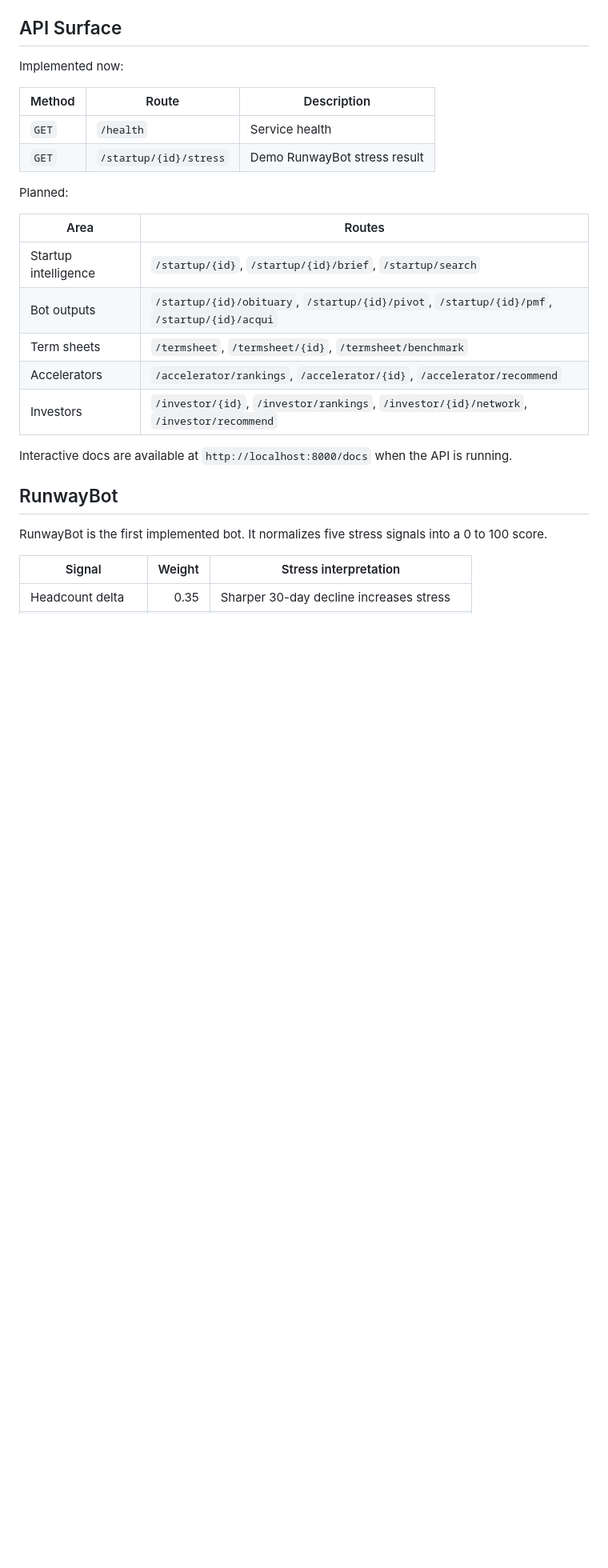
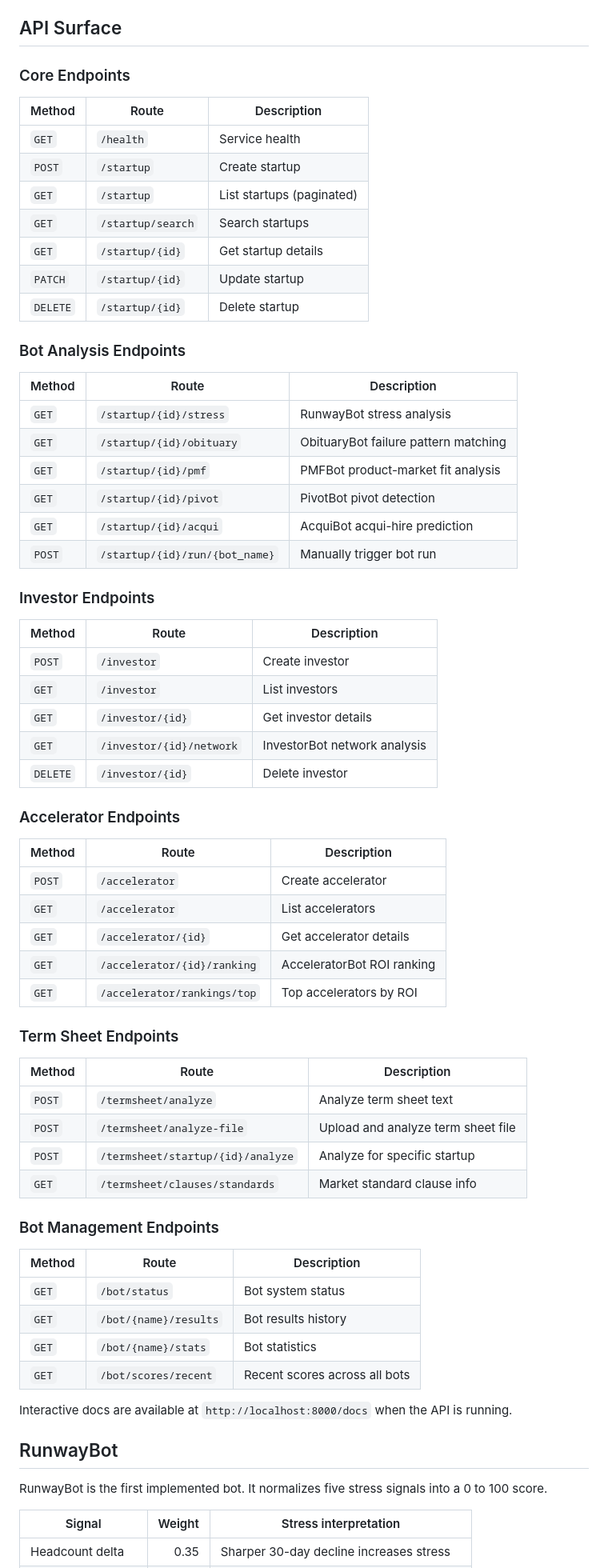
Before and after one commit to askmy-stack/startupintel, a Markdown page: README.md, the part around one of its changes. Shown at 80% size. Rendered like a GitHub page; blank space fills up the shorter version.

Commit message:
Update README with current implementation status and comprehensive API documentation

```diff
--- a/README.md
+++ b/README.md
@@ -148,22 +148,66 @@ Key groups:
 
 ## API Surface
 
-Implemented now:
+### Core Endpoints
 
 | Method | Route | Description |
 |---|---|---|
 | `GET` | `/health` | Service health |
-| `GET` | `/startup/{id}/stress` | Demo RunwayBot stress result |
+| `POST` | `/startup` | Create startup |
+| `GET` | `/startup` | List startups (paginated) |
+| `GET` | `/startup/search` | Search startups |
+| `GET` | `/startup/{id}` | Get startup details |
+| `PATCH` | `/startup/{id}` | Update startup |
+| `DELETE` | `/startup/{id}` | Delete startup |
 
-Planned:
+### Bot Analysis Endpoints
 
-| Area | Routes |
-|---|---|
-| Startup intelligence | `/startup/{id}`, `/startup/{id}/brief`, `/startup/search` |
-| Bot outputs | `/startup/{id}/obituary`, `/startup/{id}/pivot`, `/startup/{id}/pmf`, `/startup/{id}/acqui` |
-| Term sheets | `/termsheet`, `/termsheet/{id}`, `/termsheet/benchmark` |
-| Accelerators | `/accelerator/rankings`, `/accelerator/{id}`, `/accelerator/recommend` |
-| Investors | `/investor/{id}`, `/investor/rankings`, `/investor/{id}/network`, `/investor/recommend` |
+| Method | Route | Description |
+|---|---|---|
+| `GET` | `/startup/{id}/stress` | RunwayBot stress analysis |
+| `GET` | `/startup/{id}/obituary` | ObituaryBot failure pattern matching |
+| `GET` | `/startup/{id}/pmf` | PMFBot product-market fit analysis |
+| `GET` | `/startup/{id}/pivot` | PivotBot pivot detection |
+| `GET` | `/startup/{id}/acqui` | AcquiBot acqui-hire prediction |
+| `POST` | `/startup/{id}/run/{bot_name}` | Manually trigger bot run |
+
+### Investor Endpoints
+
+| Method | Route | Description |
+|---|---|---|
+| `POST` | `/investor` | Create investor |
+| `GET` | `/investor` | List investors |
+| `GET` | `/investor/{id}` | Get investor details |
+| `GET` | `/investor/{id}/network` | InvestorBot network analysis |
+| `DELETE` | `/investor/{id}` | Delete investor |
+
+### Accelerator Endpoints
+
+| Method | Route | Description |
+|---|---|---|
+| `POST` | `/accelerator` | Create accelerator |
+| `GET` | `/accelerator` | List accelerators |
+| `GET` | `/accelerator/{id}` | Get accelerator details |
+| `GET` | `/accelerator/{id}/ranking` | AcceleratorBot ROI ranking |
+| `GET` | `/accelerator/rankings/top` | Top accelerators by ROI |
+
+### Term Sheet Endpoints
+
+| Method | Route | Description |
+|---|---|---|
+| `POST` | `/termsheet/analyze` | Analyze term sheet text |
+| `POST` | `/termsheet/analyze-file` | Upload and analyze term sheet file |
+| `POST` | `/termsheet/startup/{id}/analyze` | Analyze for specific startup |
+| `GET` | `/termsheet/clauses/standards` | Market standard clause info |
+
+### Bot Management Endpoints
+
+| Method | Route | Description |
+|---|---|---|
+| `GET` | `/bot/status` | Bot system status |
+| `GET` | `/bot/{name}/results` | Bot results history |
+| `GET` | `/bot/{name}/stats` | Bot statistics |
+| `GET` | `/bot/scores/recent` | Recent scores across all bots |
 
 Interactive docs are available at `http://localhost:8000/docs` when the API is running.
 
```
Also changed, not shown: other parts of README.md (+39 -28 lines).
